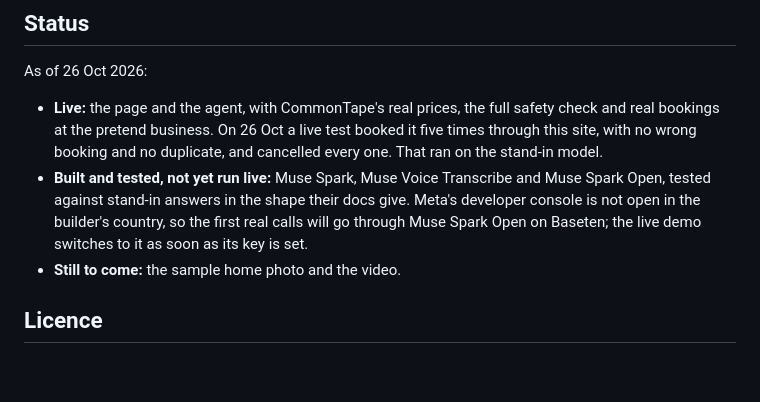
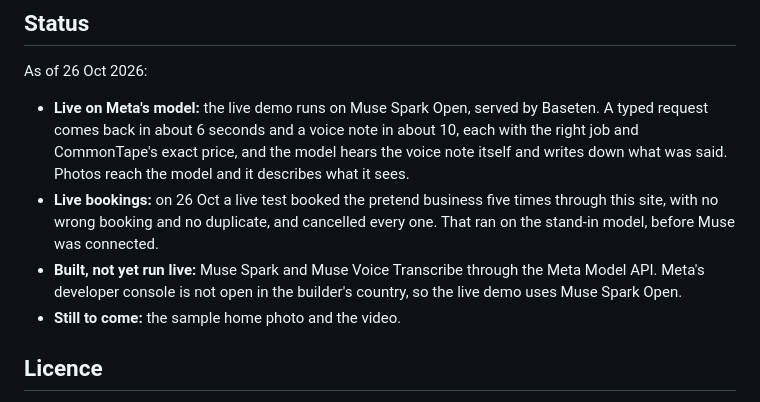
Before and after one commit to QasimAbbas-Finance/commontape-muse-agent, a Markdown page: README.md, the part around the change. Drawn GitHub-style; blank space fills up the shorter version.

Commit message:
README status: the live demo runs on Muse Spark Open
Typed (~6 s) and voice (~10 s) requests answered by Meta's open model on
Baseten, with the right job and CommonTape's exact price.

Co-Authored-By: Claude Opus 5.5 <noreply@anthropic.com>

```diff
--- a/README.md
+++ b/README.md
@@ -227,15 +227,18 @@ personal, non-commercial use only).
 
 As of 26 Oct 2026:
 
-- **Live:** the page and the agent, with CommonTape's real prices, the full
-  safety check and real bookings at the pretend business. On 26 Oct a live
-  test booked it five times through this site, with no wrong booking and no
-  duplicate, and cancelled every one. That ran on the stand-in model.
-- **Built and tested, not yet run live:** Muse Spark, Muse Voice Transcribe
-  and Muse Spark Open, tested against stand-in answers in the shape their
-  docs give. Meta's developer console is not open in the builder's country,
-  so the first real calls will go through Muse Spark Open on Baseten; the
-  live demo switches to it as soon as its key is set.
+- **Live on Meta's model:** the live demo runs on Muse Spark Open, served by
+  Baseten. A typed request comes back in about 6 seconds and a voice note in
+  about 10, each with the right job and CommonTape's exact price, and the
+  model hears the voice note itself and writes down what was said. Photos
+  reach the model and it describes what it sees.
+- **Live bookings:** on 26 Oct a live test booked the pretend business five
+  times through this site, with no wrong booking and no duplicate, and
+  cancelled every one. That ran on the stand-in model, before Muse was
+  connected.
+- **Built, not yet run live:** Muse Spark and Muse Voice Transcribe through
+  the Meta Model API. Meta's developer console is not open in the builder's
+  country, so the live demo uses Muse Spark Open.
 - **Still to come:** the sample home photo and the video.
 
 ## Licence
```
